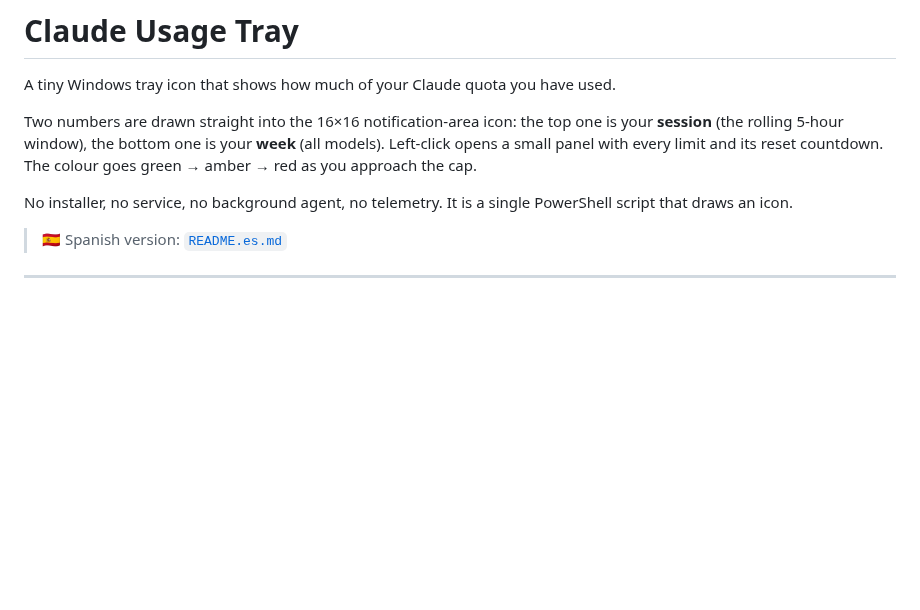
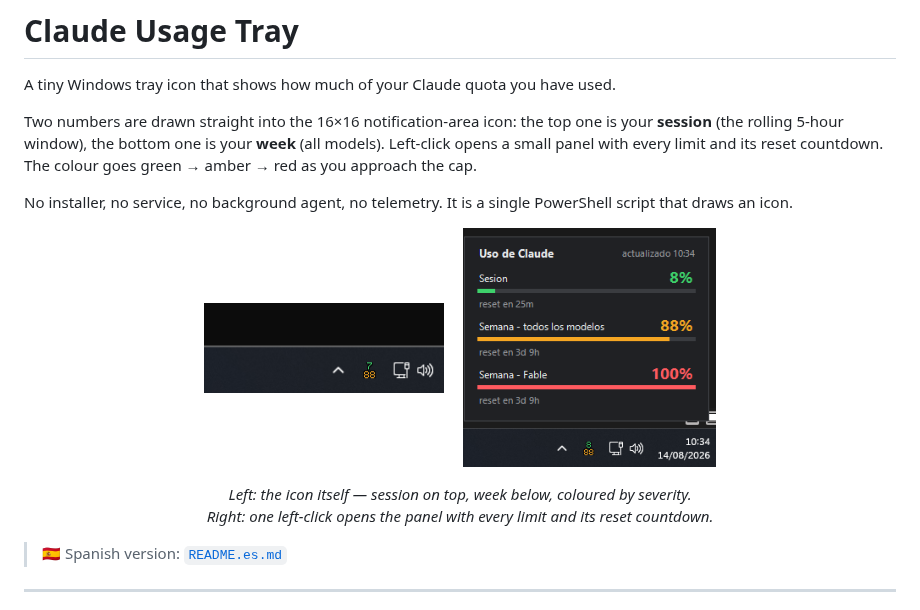
Before and after one commit to EdvardKS/claudeUsageWindows, a Markdown page: README.md, the part around the change. GitHub-like rendering; pictures changed too: img/detail-panel.png (added); blank space fills up the shorter version.

Commit message:
docs: add tray icon and detail panel screenshots

```diff
--- a/README.md
+++ b/README.md
@@ -9,6 +9,15 @@ countdown. The colour goes green → amber → red as you approach the cap.
 
 No installer, no service, no background agent, no telemetry. It is a single
 PowerShell script that draws an icon.
+
+<p align="center">
+  <img src="img/tray-icon.png" alt="The tray icon: 7% session on top, 88% weekly below" height="90">
+  &nbsp;&nbsp;&nbsp;
+  <img src="img/detail-panel.png" alt="The detail panel showing session, weekly and per-model limits with reset countdowns" height="240">
+</p>
+
+<p align="center"><i>Left: the icon itself — session on top, week below, coloured by severity.<br/>
+Right: one left-click opens the panel with every limit and its reset countdown.</i></p>
 
 > 🇪🇸 Spanish version: [`README.es.md`](README.es.md)
 
```
Also changed, not shown: img/tray-icon.png (renamed from img/Captura de pantalla 2026-08-14 103417.png).
